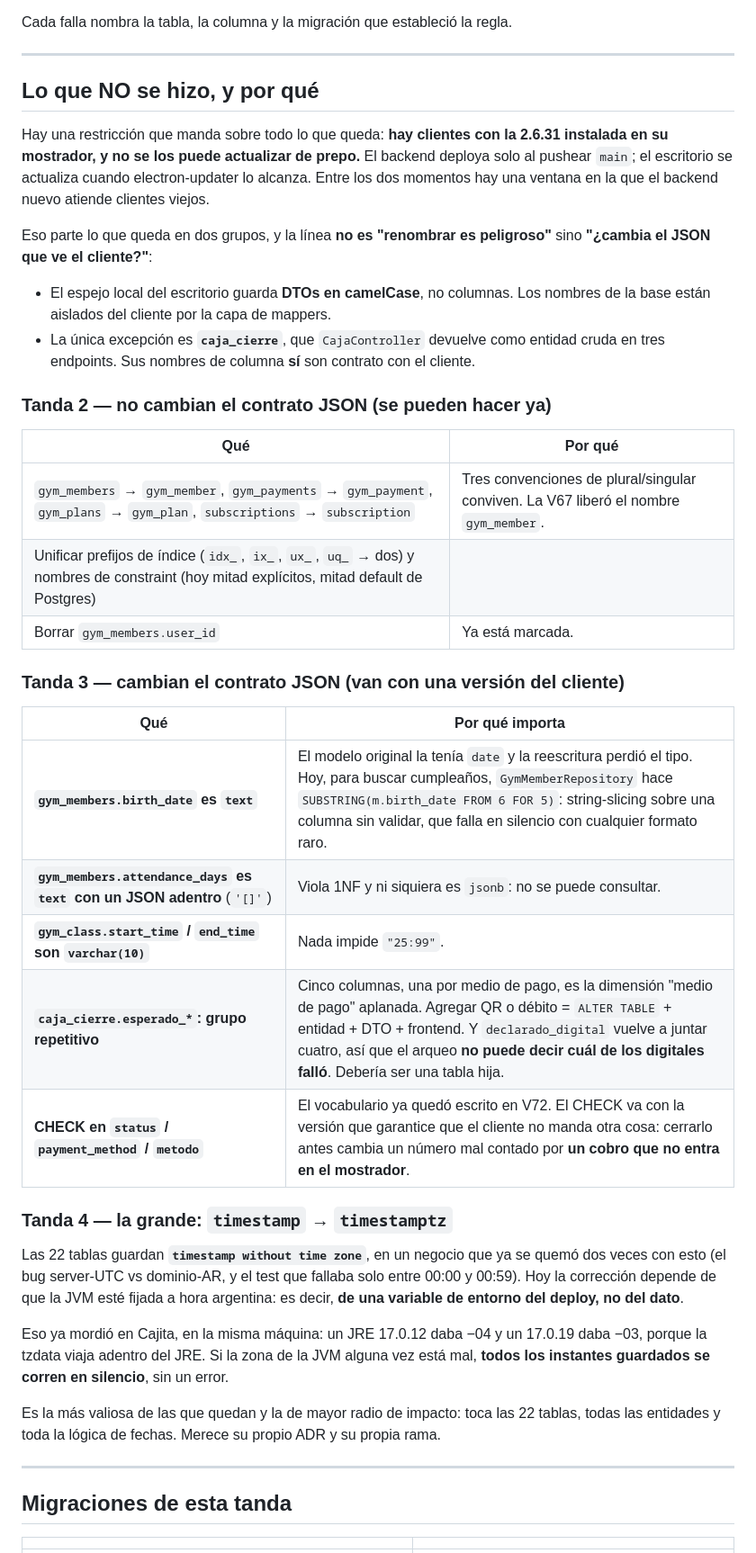
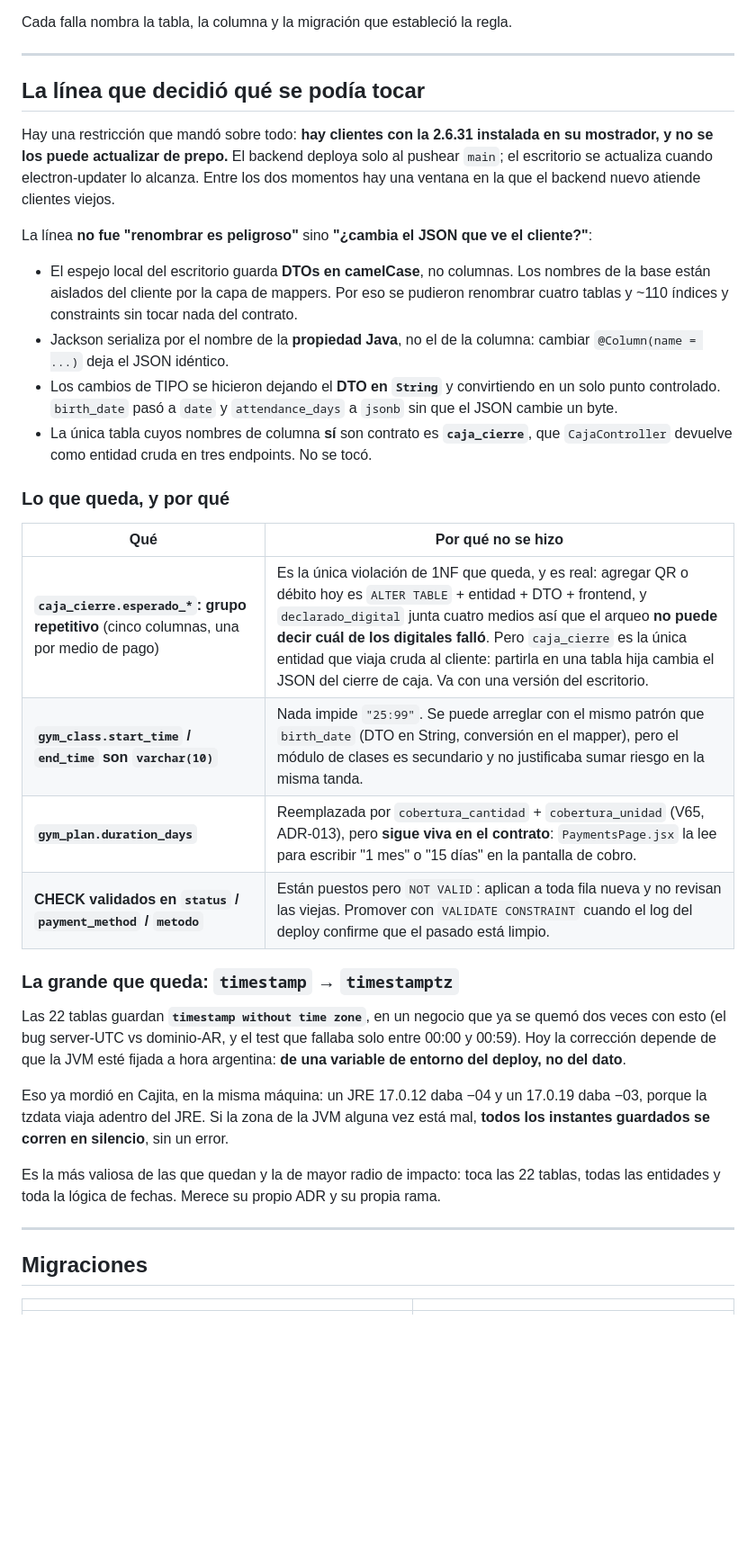
Before and after one commit to gustavobenitez0800/Gimnasios-Veltronik, a Markdown page: docs/ESQUEMA-NORMALIZACION.md, the part around one of its changes. Shown at 90% size. Drawn GitHub-style; blank space fills up the shorter version.

```diff
--- a/docs/ESQUEMA-NORMALIZACION.md
+++ b/docs/ESQUEMA-NORMALIZACION.md
@@ -230,56 +261,52 @@ Cada falla nombra la tabla, la columna y la migración que estableció la regla.
 
 ---
 
-## Lo que NO se hizo, y por qué
+## La línea que decidió qué se podía tocar
 
-Hay una restricción que manda sobre todo lo que queda: **hay clientes con la 2.6.31
-instalada en su mostrador, y no se los puede actualizar de prepo.** El backend deploya solo
-al pushear `main`; el escritorio se actualiza cuando electron-updater lo alcanza. Entre los
-dos momentos hay una ventana en la que el backend nuevo atiende clientes viejos.
+Hay una restricción que mandó sobre todo: **hay clientes con la 2.6.31 instalada en su
+mostrador, y no se los puede actualizar de prepo.** El backend deploya solo al pushear
+`main`; el escritorio se actualiza cuando electron-updater lo alcanza. Entre los dos
+momentos hay una ventana en la que el backend nuevo atiende clientes viejos.
 
-Eso parte lo que queda en dos grupos, y la línea **no es "renombrar es peligroso"** sino
-**"¿cambia el JSON que ve el cliente?"**:
+La línea **no fue "renombrar es peligroso"** sino **"¿cambia el JSON que ve el cliente?"**:
 
 - El espejo local del escritorio guarda **DTOs en camelCase**, no columnas. Los nombres de
-  la base están aislados del cliente por la capa de mappers.
-- La única excepción es **`caja_cierre`**, que `CajaController` devuelve como entidad cruda
-  en tres endpoints. Sus nombres de columna **sí** son contrato con el cliente.
+  la base están aislados del cliente por la capa de mappers. Por eso se pudieron renombrar
+  cuatro tablas y ~110 índices y constraints sin tocar nada del contrato.
+- Jackson serializa por el nombre de la **propiedad Java**, no el de la columna: cambiar
+  `@Column(name = ...)` deja el JSON idéntico.
+- Los cambios de TIPO se hicieron dejando el **DTO en `String`** y convirtiendo en un solo
+  punto controlado. `birth_date` pasó a `date` y `attendance_days` a `jsonb` sin que el
+  JSON cambie un byte.
+- La única tabla cuyos nombres de columna **sí** son contrato es **`caja_cierre`**, que
+  `CajaController` devuelve como entidad cruda en tres endpoints. No se tocó.
 
-### Tanda 2 — no cambian el contrato JSON (se pueden hacer ya)
+### Lo que queda, y por qué
 
-| Qué | Por qué |
+| Qué | Por qué no se hizo |
 |---|---|
-| `gym_members` → `gym_member`, `gym_payments` → `gym_payment`, `gym_plans` → `gym_plan`, `subscriptions` → `subscription` | Tres convenciones de plural/singular conviven. La V67 liberó el nombre `gym_member`. |
-| Unificar prefijos de índice (`idx_`, `ix_`, `ux_`, `uq_` → dos) y nombres de constraint (hoy mitad explícitos, mitad default de Postgres) | |
-| Borrar `gym_members.user_id` | Ya está marcada. |
+| **`caja_cierre.esperado_*`: grupo repetitivo** (cinco columnas, una por medio de pago) | Es la única violación de 1NF que queda, y es real: agregar QR o débito hoy es `ALTER TABLE` + entidad + DTO + frontend, y `declarado_digital` junta cuatro medios así que el arqueo **no puede decir cuál de los digitales falló**. Pero `caja_cierre` es la única entidad que viaja cruda al cliente: partirla en una tabla hija cambia el JSON del cierre de caja. Va con una versión del escritorio. |
+| **`gym_class.start_time` / `end_time` son `varchar(10)`** | Nada impide `"25:99"`. Se puede arreglar con el mismo patrón que `birth_date` (DTO en String, conversión en el mapper), pero el módulo de clases es secundario y no justificaba sumar riesgo en la misma tanda. |
+| **`gym_plan.duration_days`** | Reemplazada por `cobertura_cantidad` + `cobertura_unidad` (V65, ADR-013), pero **sigue viva en el contrato**: `PaymentsPage.jsx` la lee para escribir "1 mes" o "15 días" en la pantalla de cobro. |
+| **CHECK validados en `status` / `payment_method` / `metodo`** | Están puestos pero `NOT VALID`: aplican a toda fila nueva y no revisan las viejas. Promover con `VALIDATE CONSTRAINT` cuando el log del deploy confirme que el pasado está limpio. |
 
-### Tanda 3 — cambian el contrato JSON (van con una versión del cliente)
-
-| Qué | Por qué importa |
-|---|---|
-| **`gym_members.birth_date` es `text`** | El modelo original la tenía `date` y la reescritura perdió el tipo. Hoy, para buscar cumpleaños, `GymMemberRepository` hace `SUBSTRING(m.birth_date FROM 6 FOR 5)`: string-slicing sobre una columna sin validar, que falla en silencio con cualquier formato raro. |
-| **`gym_members.attendance_days` es `text` con un JSON adentro** (`'[]'`) | Viola 1NF y ni siquiera es `jsonb`: no se puede consultar. |
-| **`gym_class.start_time` / `end_time` son `varchar(10)`** | Nada impide `"25:99"`. |
-| **`caja_cierre.esperado_*`: grupo repetitivo** | Cinco columnas, una por medio de pago, es la dimensión "medio de pago" aplanada. Agregar QR o débito = `ALTER TABLE` + entidad + DTO + frontend. Y `declarado_digital` vuelve a juntar cuatro, así que el arqueo **no puede decir cuál de los digitales falló**. Debería ser una tabla hija. |
-| **CHECK en `status` / `payment_method` / `metodo`** | El vocabulario ya quedó escrito en V72. El CHECK va con la versión que garantice que el cliente no manda otra cosa: cerrarlo antes cambia un número mal contado por **un cobro que no entra en el mostrador**. |
-
-### Tanda 4 — la grande: `timestamp` → `timestamptz`
+### La grande que queda: `timestamp` → `timestamptz`
 
 Las 22 tablas guardan **`timestamp without time zone`**, en un negocio que ya se quemó dos
 veces con esto (el bug server-UTC vs dominio-AR, y el test que fallaba solo entre 00:00 y
-00:59). Hoy la corrección depende de que la JVM esté fijada a hora argentina: es decir, **de
-una variable de entorno del deploy, no del dato**.
+00:59). Hoy la corrección depende de que la JVM esté fijada a hora argentina: **de una
+variable de entorno del deploy, no del dato**.
 
-Eso ya mordió en Cajita, en la misma máquina: un JRE 17.0.12 daba −04 y un 17.0.19 daba −03,
-porque la tzdata viaja adentro del JRE. Si la zona de la JVM alguna vez está mal, **todos los
-instantes guardados se corren en silencio**, sin un error.
+Eso ya mordió en Cajita, en la misma máquina: un JRE 17.0.12 daba −04 y un 17.0.19 daba
+−03, porque la tzdata viaja adentro del JRE. Si la zona de la JVM alguna vez está mal,
+**todos los instantes guardados se corren en silencio**, sin un error.
 
 Es la más valiosa de las que quedan y la de mayor radio de impacto: toca las 22 tablas,
 todas las entidades y toda la lógica de fechas. Merece su propio ADR y su propia rama.
 
 ---
 
-## Migraciones de esta tanda
+## Migraciones
 
 | | |
 |---|---|
```
Also changed, not shown: other parts of docs/ESQUEMA-NORMALIZACION.md (+75 -40 lines).
